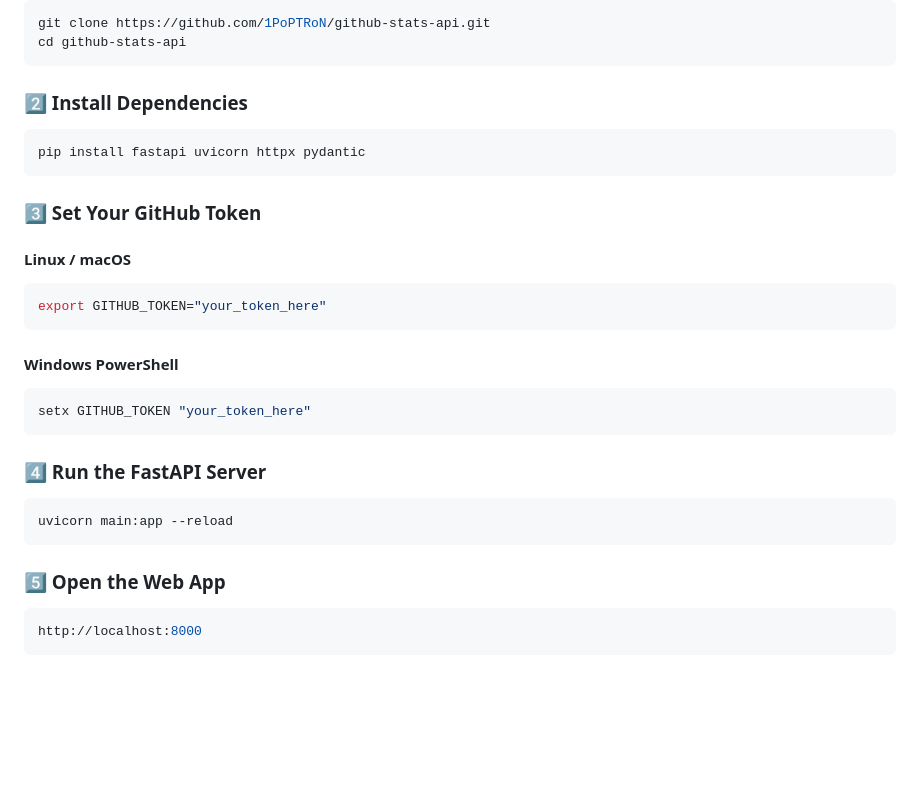
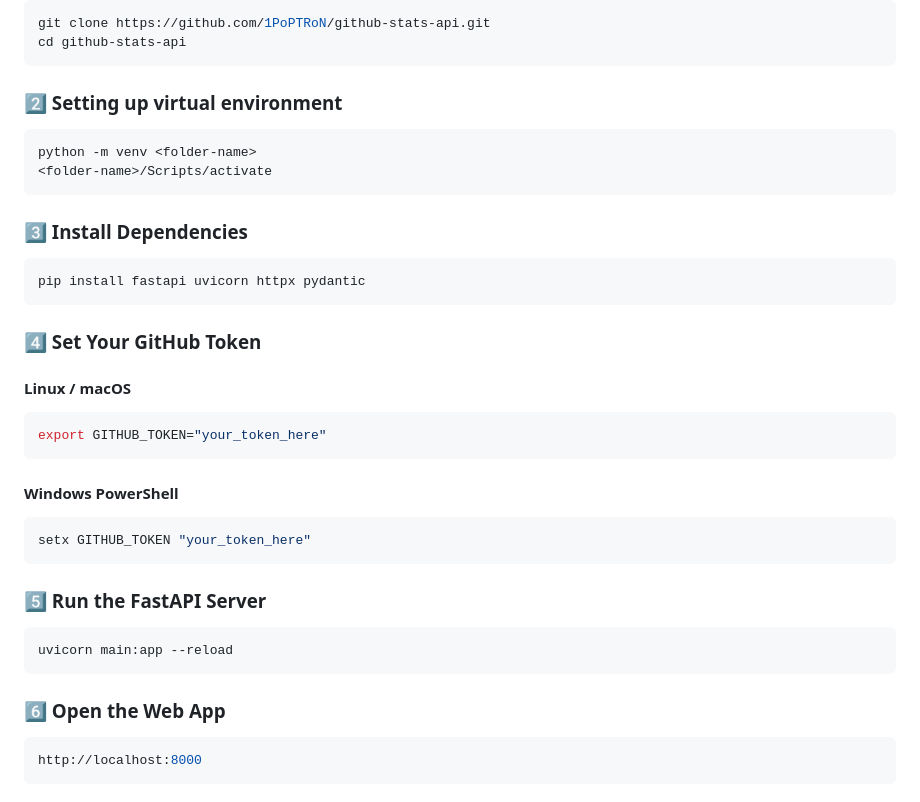
Before and after one commit to 1PoPTRoN/github-stats-api, a Markdown page: README.md, the part around the change. Rendered like a GitHub page; blank space fills up the shorter version.

Commit message:
Update README for installation and setup steps

````diff
--- a/README.md
+++ b/README.md
@@ -37,12 +37,18 @@ git clone https://github.com/1PoPTRoN/github-stats-api.git
 cd github-stats-api
 ```
 
-### **2️⃣ Install Dependencies**
+### **2️⃣ Setting up virtual environment**
+```bash
+python -m venv <folder-name>
+<folder-name>/Scripts/activate
+```
+
+### **3️⃣ Install Dependencies**
 ```bash
 pip install fastapi uvicorn httpx pydantic
 ```
 
-### **3️⃣ Set Your GitHub Token**
+### **4️⃣ Set Your GitHub Token**
   #### **Linux / macOS**
   ```bash
   export GITHUB_TOKEN="your_token_here"
@@ -53,12 +59,12 @@ pip install fastapi uvicorn httpx pydantic
   setx GITHUB_TOKEN "your_token_here"
   ```
 
-### **4️⃣ Run the FastAPI Server**
+### **5️⃣ Run the FastAPI Server**
 ```bash
 uvicorn main:app --reload
 ```
 
-### **5️⃣ Open the Web App**
+### **6️⃣ Open the Web App**
 ```bash
 http://localhost:8000
 ```
````
